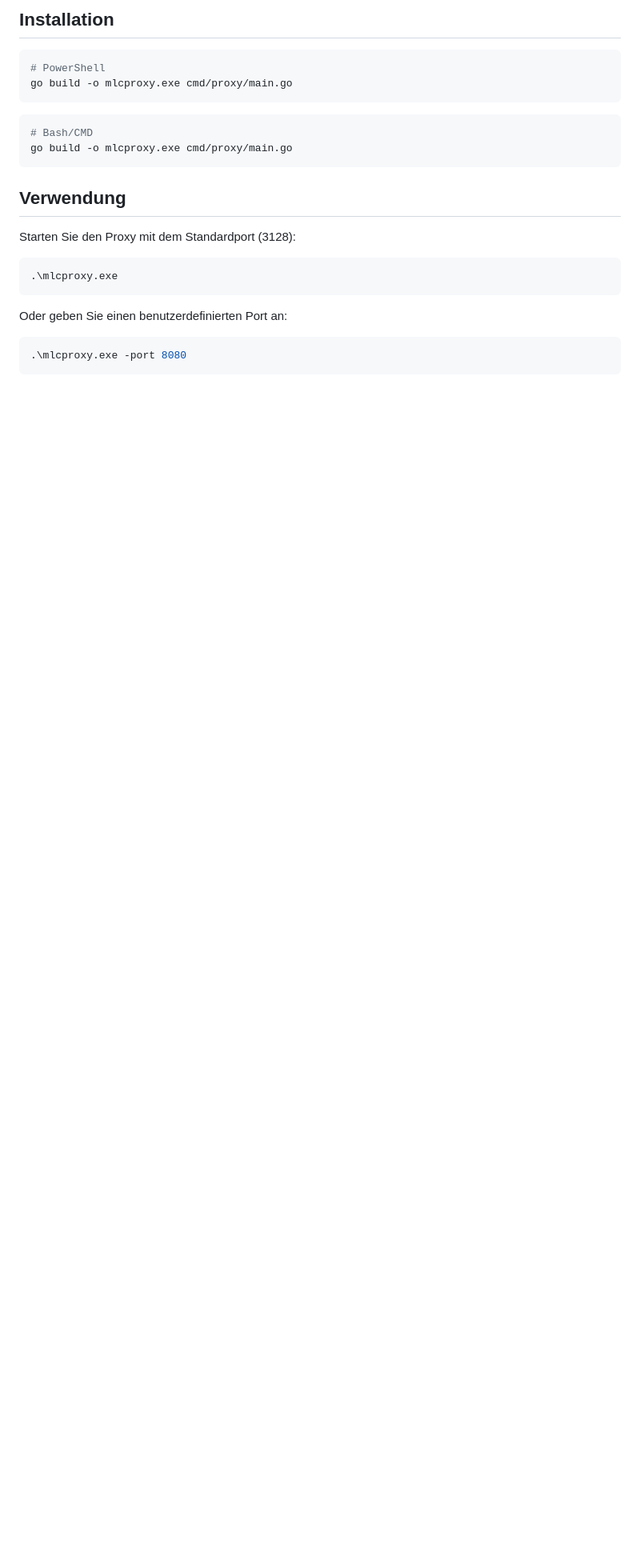
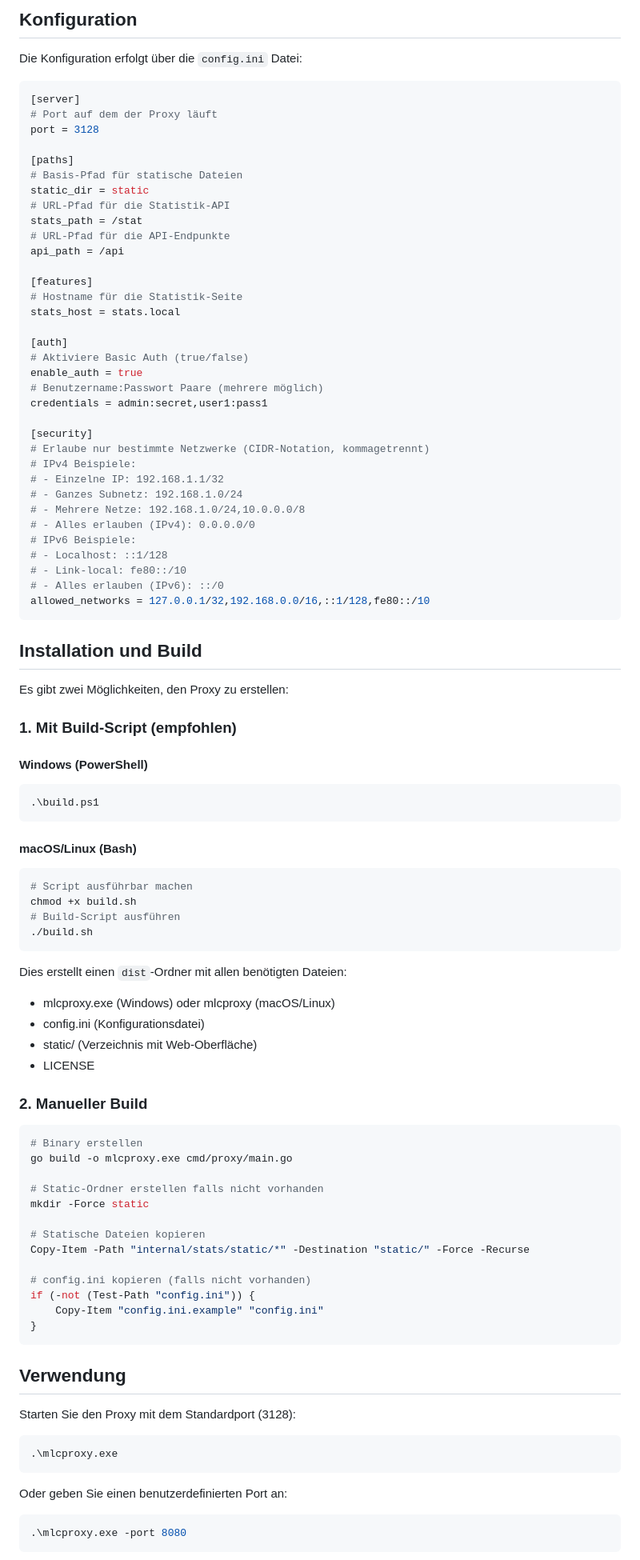
Before and after one commit to mlechner911/mlcproxy, a Markdown page: README.de.md, the part around the change printed below. Shown: that part at 80% size. GitHub-like rendering; blank space fills up the shorter version.

````diff
--- a/README.de.md
+++ b/README.de.md
@@ -17,19 +27,95 @@ Ein robuster HTTP(S) Proxy-Server mit integrierter Statistik-Anzeige und Traffic
 
-## Installation
+## Konfiguration
+
+Die Konfiguration erfolgt über die `config.ini` Datei:
+
+```ini
+[server]
+# Port auf dem der Proxy läuft
+port = 3128
+
+[paths]
+# Basis-Pfad für statische Dateien
+static_dir = static
+# URL-Pfad für die Statistik-API
+stats_path = /stat
+# URL-Pfad für die API-Endpunkte
+api_path = /api
+
+[features]
+# Hostname für die Statistik-Seite
+stats_host = stats.local
+
+[auth]
+# Aktiviere Basic Auth (true/false)
+enable_auth = true
+# Benutzername:Passwort Paare (mehrere möglich)
+credentials = admin:secret,user1:pass1
+
+[security]
+# Erlaube nur bestimmte Netzwerke (CIDR-Notation, kommagetrennt)
+# IPv4 Beispiele:
+# - Einzelne IP: 192.168.1.1/32
+# - Ganzes Subnetz: 192.168.1.0/24
+# - Mehrere Netze: 192.168.1.0/24,10.0.0.0/8
+# - Alles erlauben (IPv4): 0.0.0.0/0
+# IPv6 Beispiele:
+# - Localhost: ::1/128
+# - Link-local: fe80::/10
+# - Alles erlauben (IPv6): ::/0
+allowed_networks = 127.0.0.1/32,192.168.0.0/16,::1/128,fe80::/10
+```
+
+## Installation und Build
+
+Es gibt zwei Möglichkeiten, den Proxy zu erstellen:
+
+### 1. Mit Build-Script (empfohlen)
+
+#### Windows (PowerShell)
 
 ```powershell
-# PowerShell
-go build -o mlcproxy.exe cmd/proxy/main.go
+.\build.ps1
 ```
 
+#### macOS/Linux (Bash)
+
 ```bash
-# Bash/CMD
+# Script ausführbar machen
+chmod +x build.sh
+# Build-Script ausführen
+./build.sh
+```
+
+Dies erstellt einen `dist`-Ordner mit allen benötigten Dateien:
+
+- mlcproxy.exe (Windows) oder mlcproxy (macOS/Linux)
+- config.ini (Konfigurationsdatei)
+- static/ (Verzeichnis mit Web-Oberfläche)
+- LICENSE
+
+### 2. Manueller Build
+
+```powershell
+# Binary erstellen
 go build -o mlcproxy.exe cmd/proxy/main.go
+
+# Static-Ordner erstellen falls nicht vorhanden
+mkdir -Force static
+
+# Statische Dateien kopieren
+Copy-Item -Path "internal/stats/static/*" -Destination "static/" -Force -Recurse
+
+# config.ini kopieren (falls nicht vorhanden)
+if (-not (Test-Path "config.ini")) {
+    Copy-Item "config.ini.example" "config.ini"
+}
 ```
 
 ## Verwendung
 
 Starten Sie den Proxy mit dem Standardport (3128):
+
 ```powershell
 .\mlcproxy.exe
 ```
````
Also changed, not shown: other parts of README.de.md (+36 -14 lines), README.md (+104 -12 lines), screenshots/scrshot.de.png (added), screenshots/scrshot.en.png (added), 4 other files.
